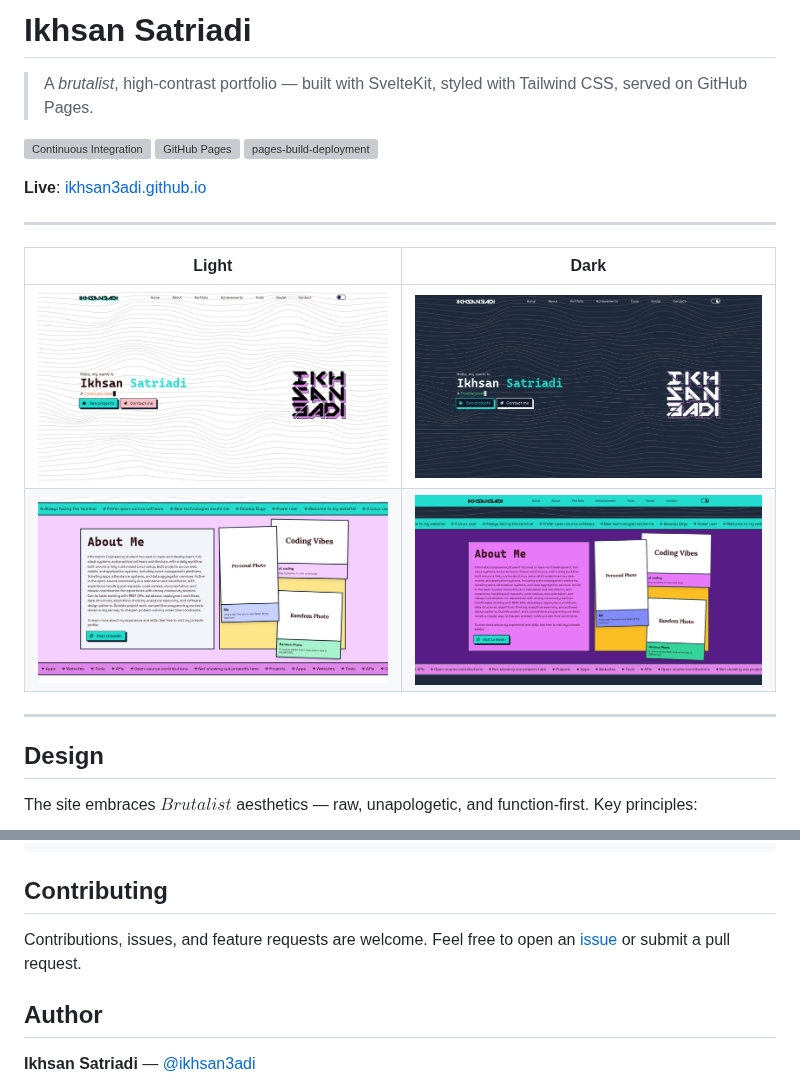
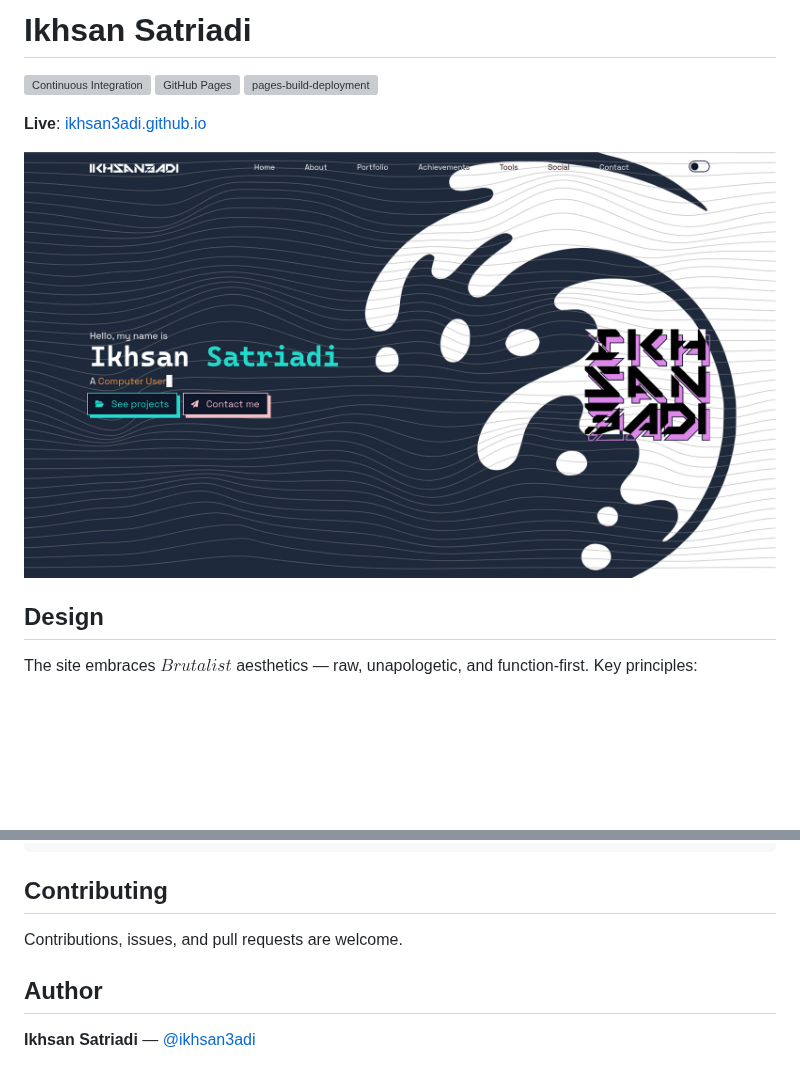
Before and after one commit to ikhsan3adi/ikhsan3adi.github.io, a Markdown page: README.md, 2 parts joined by grey strips. Drawn GitHub-style; pictures changed too: images/hero-edited.jpg (added); blank space fills up the shorter version; grey boxes are pictures that could not be loaded.

Commit message:
docs(readme): update content and hero image
simplify introductory text and contributing section
remove old image comparison table
add and reference new `hero-edited.jpg`

```diff
--- a/README.md
+++ b/README.md
@@ -1,6 +1,4 @@
-# Ikhsan Satriadi
-
-> A _brutalist_, high-contrast portfolio — built with SvelteKit, styled with Tailwind CSS, served on GitHub Pages.
+# Ikhsan **Satriadi**
 
 [![Continuous Integration](https://github.com/ikhsan3adi/ikhsan3adi.github.io/actions/workflows/ci.yml/badge.svg)](https://github.com/ikhsan3adi/ikhsan3adi.github.io/actions/workflows/ci.yml)
 [![GitHub Pages](https://github.com/ikhsan3adi/ikhsan3adi.github.io/actions/workflows/gh-pages.yml/badge.svg)](https://github.com/ikhsan3adi/ikhsan3adi.github.io/actions/workflows/gh-pages.yml)
@@ -8,14 +6,7 @@
 
 **Live**: [ikhsan3adi.github.io](https://ikhsan3adi.github.io)
 
----
-
-| Light                        | Dark                                   |
-| ---------------------------- | -------------------------------------- |
-| ![Hero](./images/hero.png)   | ![Hero Dark](./images/hero-dark.png)   |
-| ![About](./images/about.png) | ![About Dark](./images/about-dark.png) |
-
----
+![Hero Edited](./images/hero-edited.jpg)
 
 ## Design
 
@@ -53,7 +44,7 @@ bun run format   # auto-format with Prettier
 
 ## Contributing
 
-Contributions, issues, and feature requests are welcome. Feel free to open an [issue](https://github.com/ikhsan3adi/ikhsan3adi.github.io/issues) or submit a pull request.
+Contributions, issues, and pull requests are welcome.
 
 ## Author
 
```
